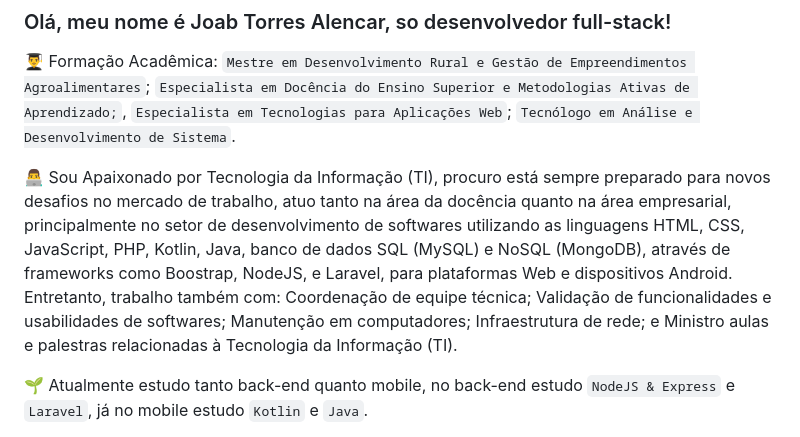
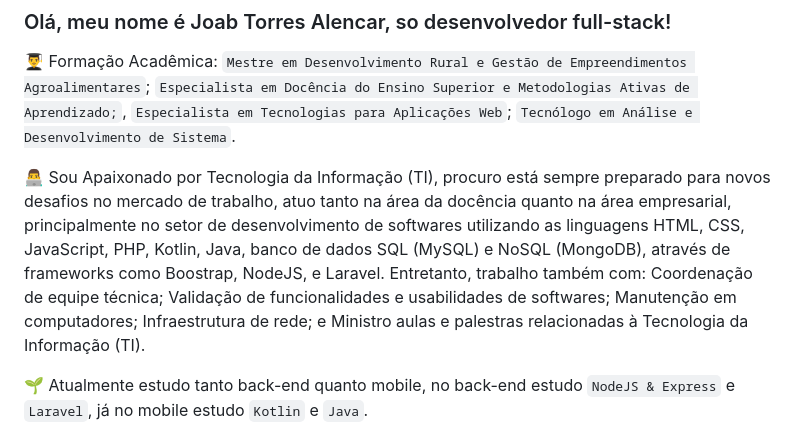
Before and after one commit to joabtorres/joabtorres, a Markdown page: README.md, the part around the change. GitHub-like rendering.

```diff
--- a/README.md
+++ b/README.md
@@ -1,7 +1,7 @@
 ### Olá, meu nome é Joab Torres Alencar, so desenvolvedor full-stack!
 👨‍🎓 Formação Acadêmica: `Mestre em Desenvolvimento Rural e Gestão de Empreendimentos Agroalimentares`; `Especialista em Docência do Ensino Superior e Metodologias Ativas de Aprendizado;`, `Especialista em Tecnologias para Aplicações Web`; `Tecnólogo em Análise e Desenvolvimento de Sistema`.
 
-👨‍💻 Sou Apaixonado por Tecnologia da Informação (TI), procuro está sempre preparado para novos desafios no mercado de trabalho, atuo tanto na área da docência quanto na área empresarial, principalmente no setor de desenvolvimento de softwares utilizando as linguagens HTML, CSS, JavaScript, PHP, Kotlin, Java, banco de dados SQL (MySQL) e NoSQL (MongoDB), através de frameworks como Boostrap, NodeJS, e Laravel, para plataformas Web e dispositivos Android. Entretanto, trabalho também com: Coordenação de equipe técnica; Validação de funcionalidades e usabilidades de softwares; Manutenção em computadores; Infraestrutura de rede; e Ministro aulas e palestras relacionadas à Tecnologia da Informação (TI).
+👨‍💻 Sou Apaixonado por Tecnologia da Informação (TI), procuro está sempre preparado para novos desafios no mercado de trabalho, atuo tanto na área da docência quanto na área empresarial, principalmente no setor de desenvolvimento de softwares utilizando as linguagens HTML, CSS, JavaScript, PHP, Kotlin, Java, banco de dados SQL (MySQL) e NoSQL (MongoDB), através de frameworks como Boostrap, NodeJS, e Laravel. Entretanto, trabalho também com: Coordenação de equipe técnica; Validação de funcionalidades e usabilidades de softwares; Manutenção em computadores; Infraestrutura de rede; e Ministro aulas e palestras relacionadas à Tecnologia da Informação (TI).
 
 🌱 Atualmente estudo tanto back-end quanto mobile, no back-end estudo `NodeJS & Express` e `Laravel`, já no mobile estudo `Kotlin` e `Java`.
 
```
